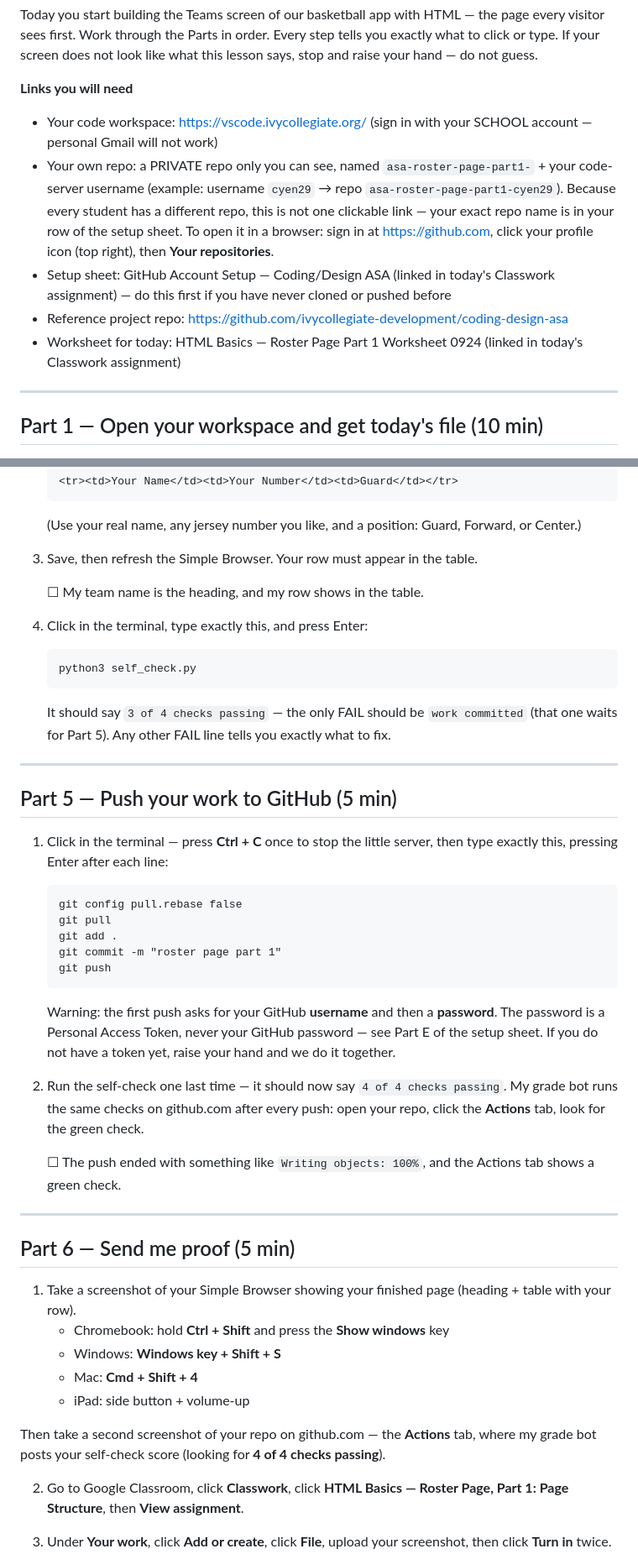
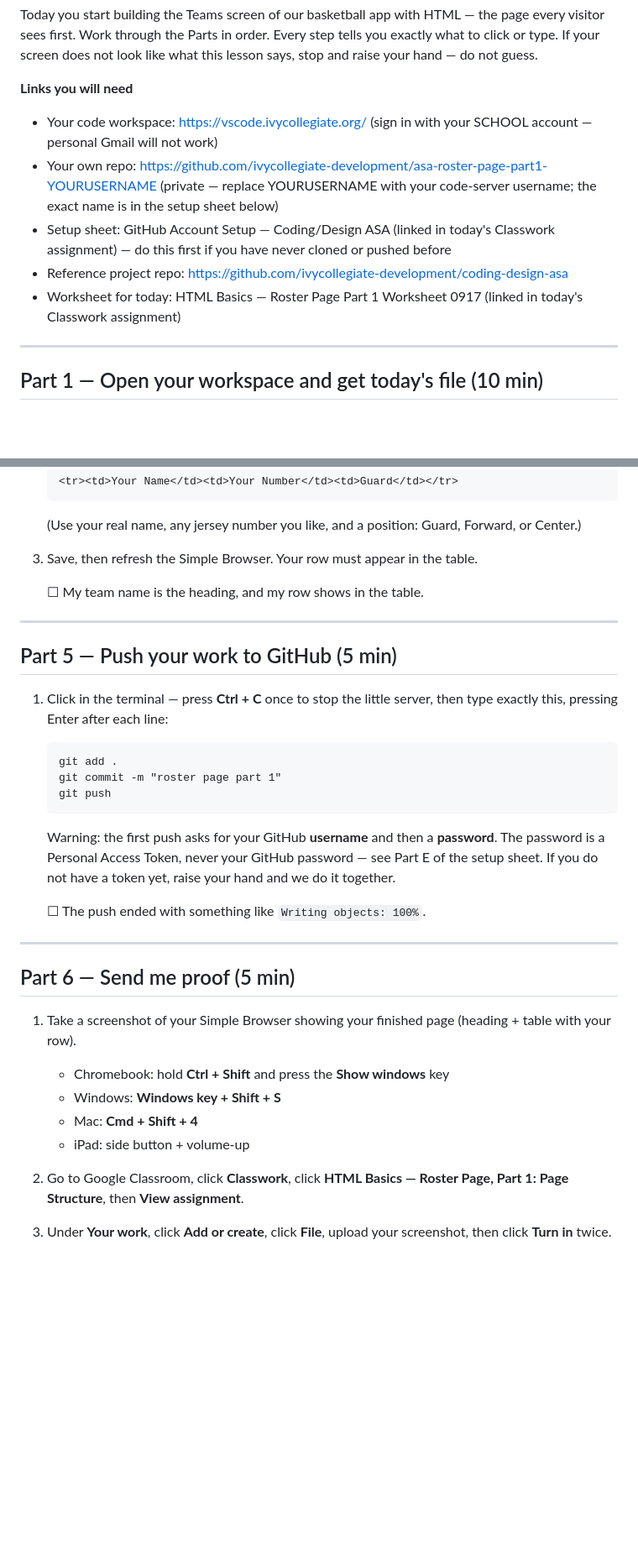
Before and after one commit to ivycollegiate-development/coding-design-asa, a Markdown page: 03-roster-table/L03-Roster-Page-Part-1.md, 2 parts joined by grey strips. Shown at 84% size. Drawn GitHub-style; blank space fills up the shorter version.

````diff
--- a/03-roster-table/L03-Roster-Page-Part-1.md
+++ b/03-roster-table/L03-Roster-Page-Part-1.md
@@ -8,10 +8,10 @@ Today you start building the Teams screen of our basketball app with HTML — th
 **Links you will need**
 
 - Your code workspace: https://vscode.ivycollegiate.org/ (sign in with your SCHOOL account — personal Gmail will not work)
-- Your own repo: a PRIVATE repo only you can see, named `asa-roster-page-part1-` + your code-server username (example: username `cyen29` → repo `asa-roster-page-part1-cyen29`). Because every student has a different repo, this is not one clickable link — your exact repo name is in your row of the setup sheet. To open it in a browser: sign in at https://github.com, click your profile icon (top right), then **Your repositories**.
+- Your own repo: https://github.com/ivycollegiate-development/asa-roster-page-part1-YOURUSERNAME (private — replace YOURUSERNAME with your code-server username; the exact name is in the setup sheet below)
 - Setup sheet: GitHub Account Setup — Coding/Design ASA (linked in today's Classwork assignment) — do this first if you have never cloned or pushed before
 - Reference project repo: https://github.com/ivycollegiate-development/coding-design-asa
-- Worksheet for today: HTML Basics — Roster Page Part 1 Worksheet 0924 (linked in today's Classwork assignment)
+- Worksheet for today: HTML Basics — Roster Page Part 1 Worksheet 0917 (linked in today's Classwork assignment)
 
 ---
 
@@ -105,14 +105,6 @@ Now break it:
 
    ☐ My team name is the heading, and my row shows in the table.
 
-4. Click in the terminal, type exactly this, and press Enter:
-
-   ```
-   python3 self_check.py
-   ```
-
-   It should say `3 of 4 checks passing` — the only FAIL should be `work committed` (that one waits for Part 5). Any other FAIL line tells you exactly what to fix.
-
 ---
 
 ## Part 5 — Push your work to GitHub (5 min)
@@ -120,8 +112,6 @@ Now break it:
 1. Click in the terminal — press **Ctrl + C** once to stop the little server, then type exactly this, pressing Enter after each line:
 
    ```
-   git config pull.rebase false
-   git pull
    git add .
    git commit -m "roster page part 1"
    git push
@@ -129,9 +119,7 @@ Now break it:
 
    Warning: the first push asks for your GitHub **username** and then a **password**. The password is a Personal Access Token, never your GitHub password — see Part E of the setup sheet. If you do not have a token yet, raise your hand and we do it together.
 
-2. Run the self-check one last time — it should now say `4 of 4 checks passing`. My grade bot runs the same checks on github.com after every push: open your repo, click the **Actions** tab, look for the green check.
-
-   ☐ The push ended with something like `Writing objects: 100%`, and the Actions tab shows a green check.
+   ☐ The push ended with something like `Writing objects: 100%`.
 
 ---
 
@@ -142,9 +130,6 @@ Now break it:
    - Windows: **Windows key + Shift + S**
    - Mac: **Cmd + Shift + 4**
    - iPad: side button + volume-up
-
-Then take a second screenshot of your repo on github.com — the **Actions** tab, where my grade bot posts your self-check score (looking for **4 of 4 checks passing**).
-
 2. Go to Google Classroom, click **Classwork**, click **HTML Basics — Roster Page, Part 1: Page Structure**, then **View assignment**.
 3. Under **Your work**, click **Add or create**, click **File**, upload your screenshot, then click **Turn in** twice.
 
````
Also changed, not shown: other parts of 03-roster-table/L03-Roster-Page-Part-1.md (+1 -1 lines).
